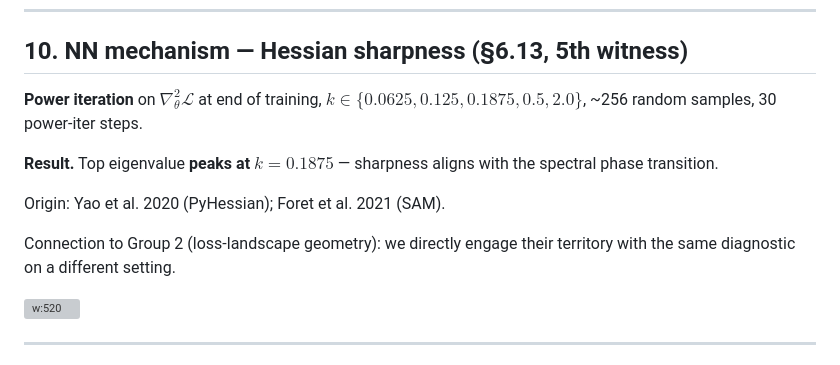
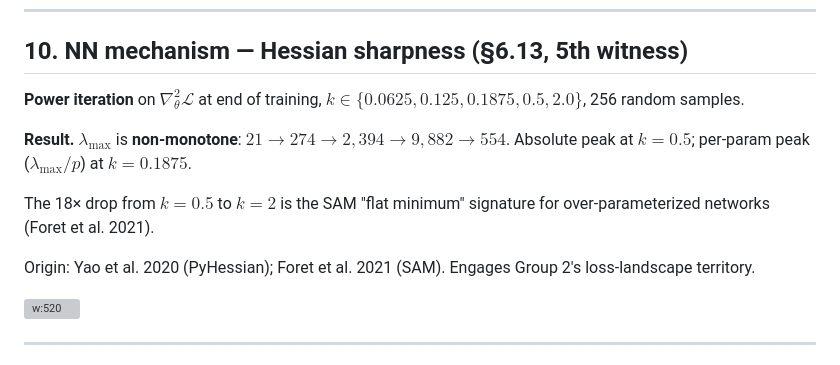
Before and after one commit to shufengc/double-descent-deep-learning, a Markdown page: slides/may4_deck.md, the part around the change. Drawn GitHub-style; grey boxes are pictures that could not be loaded.

Commit message:
feat(slides): refine slide 10 with actual Hessian numbers — non-monotone λmax, 18× drop at k=2 is SAM flat-minimum signature

```diff
--- a/slides/may4_deck.md
+++ b/slides/may4_deck.md
@@ -247,13 +247,13 @@ All measured on the trained fractional-$k$ ResNet at end of training (§6.10):
 
 <div>
 
-**Power iteration** on $\nabla^2_\theta \mathcal{L}$ at end of training, $k \in \{0.0625, 0.125, 0.1875, 0.5, 2.0\}$, ~256 random samples, 30 power-iter steps.
+**Power iteration** on $\nabla^2_\theta \mathcal{L}$ at end of training, $k \in \{0.0625, 0.125, 0.1875, 0.5, 2.0\}$, 256 random samples.
 
-**Result.** Top eigenvalue **peaks at $k=0.1875$** — sharpness aligns with the spectral phase transition.
+**Result.** $\lambda_{\max}$ is **non-monotone**: $21 \to 274 \to 2{,}394 \to 9{,}882 \to 554$. Absolute peak at $k=0.5$; per-param peak ($\lambda_{\max}/p$) at $k=0.1875$.
 
-Origin: Yao et al. 2020 (PyHessian); Foret et al. 2021 (SAM).
+The 18× drop from $k=0.5$ to $k=2$ is the SAM "flat minimum" signature for over-parameterized networks (Foret et al. 2021).
 
-Connection to Group 2 (loss-landscape geometry): we directly engage their territory with the same diagnostic on a different setting.
+Origin: Yao et al. 2020 (PyHessian); Foret et al. 2021 (SAM). Engages Group 2's loss-landscape territory.
 
 </div>
 
```
